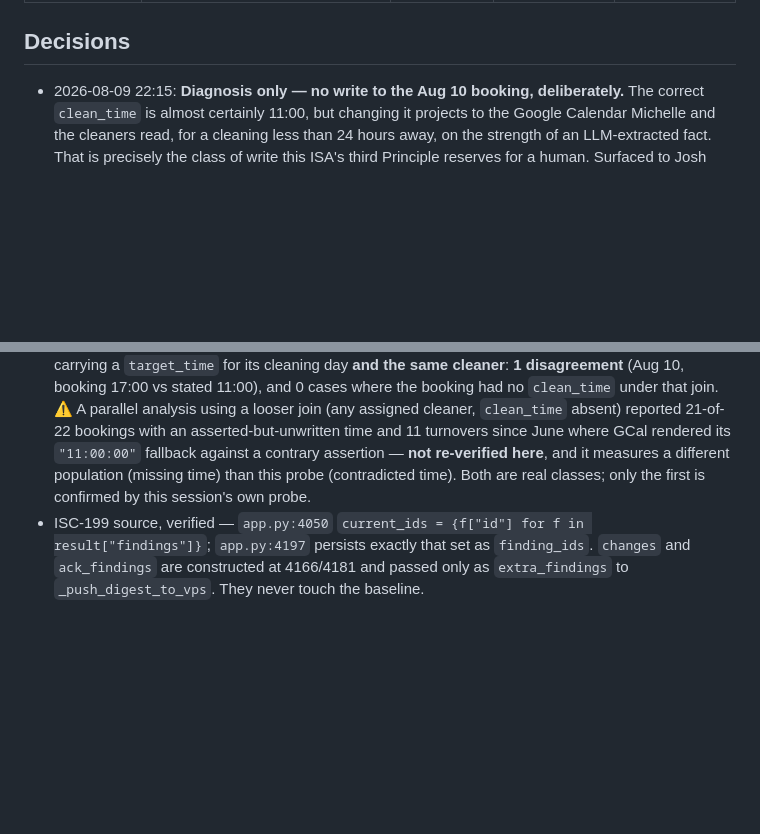
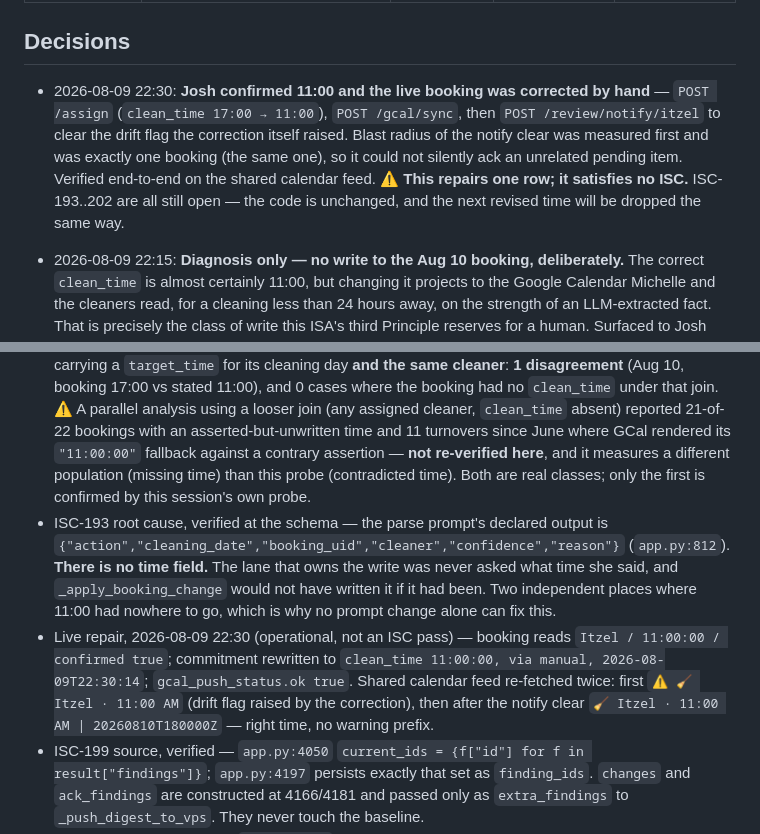
Before and after one commit to Skeletoneyes/cleaning-schedule-addon, a Markdown page: ISA.md, 2 parts joined by grey strips. GitHub-like rendering; blank space fills up the shorter version.

Commit message:
ISA: Aug 10 corrected to 11:00 live (Josh confirmed); parse schema has no time field — root cause pinned at ISC-193

```diff
--- a/ISA.md
+++ b/ISA.md
@@ -489,6 +489,7 @@ path reads either.*
 
 ## Decisions
 
+- 2026-08-09 22:30: **Josh confirmed 11:00 and the live booking was corrected by hand** — `POST /assign` (`clean_time 17:00 → 11:00`), `POST /gcal/sync`, then `POST /review/notify/itzel` to clear the drift flag the correction itself raised. Blast radius of the notify clear was measured first and was exactly one booking (the same one), so it could not silently ack an unrelated pending item. Verified end-to-end on the shared calendar feed. ⚠️ **This repairs one row; it satisfies no ISC.** ISC-193..202 are all still open — the code is unchanged, and the next revised time will be dropped the same way.
 - 2026-08-09 22:15: **Diagnosis only — no write to the Aug 10 booking, deliberately.** The correct `clean_time` is almost certainly 11:00, but changing it projects to the Google Calendar Michelle and the cleaners read, for a cleaning less than 24 hours away, on the strength of an LLM-extracted fact. That is precisely the class of write this ISA's third Principle reserves for a human. Surfaced to Josh with the evidence instead. Also **not** dismissed the finding: dismissing would silence the only signal pointing at a live error.
 - 2026-08-09 22:15: `refined:` **the recurrence is three different defects wearing one costume, and only the third matters.** (1) The Aug 6 bullet is residue of the pre-fix wrong-booking write of Aug 5 — already understood, already fixed forward by ISC-185..192, but never *repaired backward* (ISC-198). (2) The Aug 8 bullet is real and correct — a genuine confirmation — rendered as a false alarm because `_change_findings` hardcodes `cleaner: None` and the VPS model turns that null into "no cleaner assigned; verify and assign" (ISC-196). (3) Underneath both, the booking's time is wrong by six hours and no probe in the system can see it (ISC-193..195). The nag Josh noticed was pointing at a real problem it was incapable of describing.
 - 2026-08-09 22:15: Delegation floor (E3 soft ≥2) relaxed to 0 sub-agents. Show-your-math: the session operates under a standing instruction not to invoke the Agent tool. The work a delegate would have done — parallel archaeology across `app.py`, `reconcile.py`, the VPS journal and the GCal feed — was done directly with five targeted probes, and each probe's output is quoted in `## Verification` rather than summarised by an intermediary. Thinking floor met at 5 (RootCauseAnalysis, SystemsThinking, ISA, Advisor, ReReadCheck).
@@ -719,6 +720,8 @@ path reads either.*
 - Aug 6 bullet provenance — the 2026-08-05T15:33:04Z message "Hello guys yes see u at noon" carries `haiku_result {action: confirm, confidence: 0.97, cleaning_date: null, booking_uid: <the Aug 10 booking>}` and `review_state: auto`, while its facts record correctly reads `target_date: 2026-08-05, target_time: "12:00"`. It was processed **one day before** the ISC-187/188 gate shipped, so `cleaning_date` was absent and could not fail closed. Deployed version confirmed current: Supervisor reports `1.35.1`, matching `config.yaml`.
 - ISC-193.1 provenance, live — every fact ever recorded for `target_date 2026-08-10`, in order: `2026-03-23 schedule_assertion "August 10 - anytime after 11am"` · `2026-03-30 confirm + time_proposal Itzel "August 10 - 5:00pm" → 17:00` · `2026-04-13 schedule_assertion Itzel 17:00` · `2026-08-06 schedule_assertion Itzel (host: "next Monday the 10th right?")` · `2026-08-08 confirm Itzel 11:00`. The 17:00 was correctly agreed and correctly stored in March; the 11:00 revision is what the system cannot represent.
 - Blast radius, measured — across all `active` bookings, joining each on the latest non-tentative fact carrying a `target_time` for its cleaning day **and the same cleaner**: **1 disagreement** (Aug 10, booking 17:00 vs stated 11:00), and 0 cases where the booking had no `clean_time` under that join. ⚠️ A parallel analysis using a looser join (any assigned cleaner, `clean_time` absent) reported 21-of-22 bookings with an asserted-but-unwritten time and 11 turnovers since June where GCal rendered its `"11:00:00"` fallback against a contrary assertion — **not re-verified here**, and it measures a different population (missing time) than this probe (contradicted time). Both are real classes; only the first is confirmed by this session's own probe.
+- ISC-193 root cause, verified at the schema — the parse prompt's declared output is `{"action","cleaning_date","booking_uid","cleaner","confidence","reason"}` (`app.py:812`). **There is no time field.** The lane that owns the write was never asked what time she said, and `_apply_booking_change` would not have written it if it had been. Two independent places where 11:00 had nowhere to go, which is why no prompt change alone can fix this.
+- Live repair, 2026-08-09 22:30 (operational, not an ISC pass) — booking reads `Itzel / 11:00:00 / confirmed true`; commitment rewritten to `clean_time 11:00:00, via manual, 2026-08-09T22:30:14`; `gcal_push_status.ok true`. Shared calendar feed re-fetched twice: first `⚠️ 🧹 Itzel · 11:00 AM` (drift flag raised by the correction), then after the notify clear `🧹 Itzel · 11:00 AM | 20260810T180000Z` — right time, no warning prefix.
 - ISC-199 source, verified — `app.py:4050` `current_ids = {f["id"] for f in result["findings"]}`; `app.py:4197` persists exactly that set as `finding_ids`. `changes` and `ack_findings` are constructed at 4166/4181 and passed only as `extra_findings` to `_push_digest_to_vps`. They never touch the baseline.
 - ISC-200 source, verified — `cleaning.ts` defines two headers (391/392) and routes on `isActionKind(f.kind)` (343/344); `severityRank` (313) is used only in `.sort()`. No `informational` section exists in either the SDK or fallback renderer.
 - ISC-201 source, verified — `cleaning.ts:333` `${f.cleaner ?? "unassigned"}`.
```
